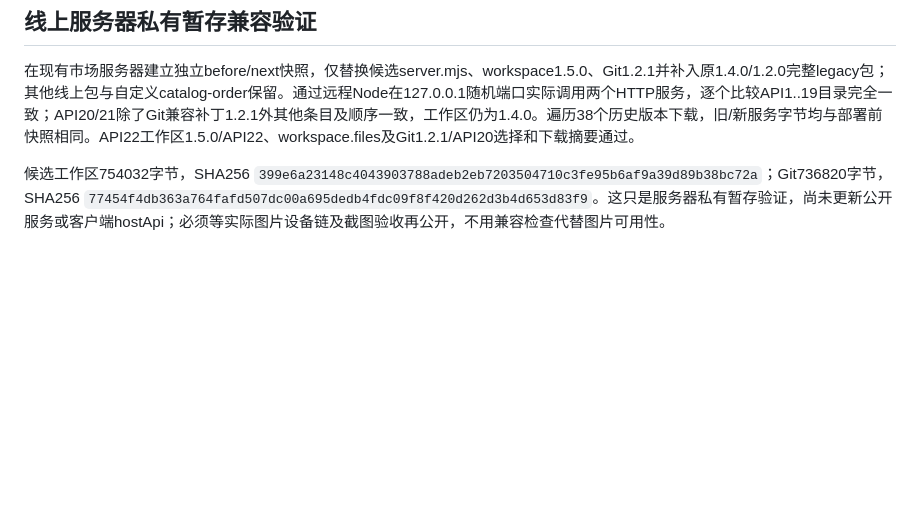
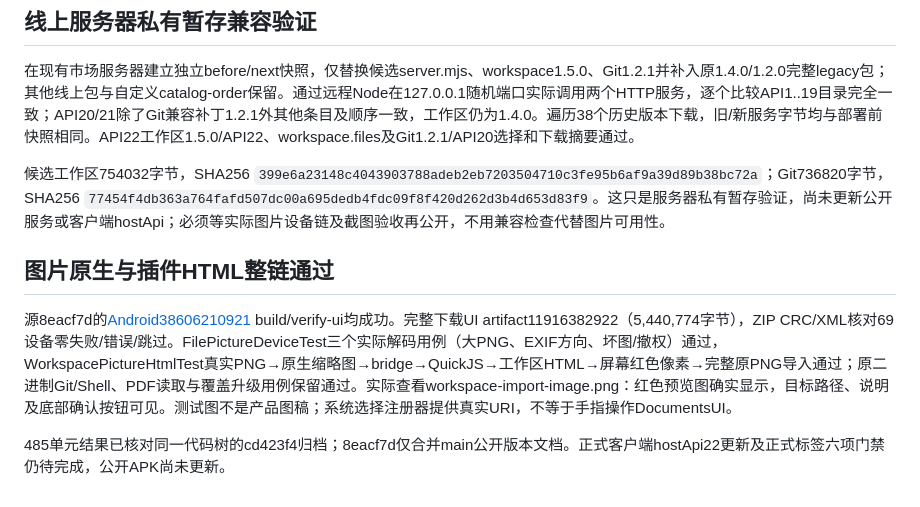
Before and after one commit to veryy/Solvit, a Markdown page: docs/workspace-import-stage.md, the part around the change. Drawn GitHub-style; blank space fills up the shorter version.

Commit message:
docs: record 69 verified device tests and actual plugin image preview screenshot

```diff
--- a/docs/workspace-import-stage.md
+++ b/docs/workspace-import-stage.md
@@ -97,3 +97,10 @@ PageFilePictureRenderer只接受当前页持有的PageBinaryDocument，原生先
 在现有市场服务器建立独立before/next快照，仅替换候选server.mjs、workspace1.5.0、Git1.2.1并补入原1.4.0/1.2.0完整legacy包；其他线上包与自定义catalog-order保留。通过远程Node在127.0.0.1随机端口实际调用两个HTTP服务，逐个比较API1..19目录完全一致；API20/21除了Git兼容补丁1.2.1外其他条目及顺序一致，工作区仍为1.4.0。遍历38个历史版本下载，旧/新服务字节均与部署前快照相同。API22工作区1.5.0/API22、workspace.files及Git1.2.1/API20选择和下载摘要通过。
 
 候选工作区754032字节，SHA256 `399e6a23148c4043903788adeb2eb7203504710c3fe95b6af9a39d89b38bc72a`；Git736820字节，SHA256 `77454f4db363a764fafd507dc00a695dedb4fdc09f8f420d262d3b4d653d83f9`。这只是服务器私有暂存验证，尚未更新公开服务或客户端hostApi；必须等实际图片设备链及截图验收再公开，不用兼容检查代替图片可用性。
+
+
+## 图片原生与插件HTML整链通过
+
+源8eacf7d的[Android38606210921](https://github.com/veryy/Solvit/actions/runs/38606210921) build/verify-ui均成功。完整下载UI artifact11916382922（5,440,774字节），ZIP CRC/XML核对69设备零失败/错误/跳过。FilePictureDeviceTest三个实际解码用例（大PNG、EXIF方向、坏图/撤权）通过，WorkspacePictureHtmlTest真实PNG→原生缩略图→bridge→QuickJS→工作区HTML→屏幕红色像素→完整原PNG导入通过；原二进制Git/Shell、PDF读取与覆盖升级用例保留通过。实际查看workspace-import-image.png：红色预览图确实显示，目标路径、说明及底部确认按钮可见。测试图不是产品图稿；系统选择注册器提供真实URI，不等于手指操作DocumentsUI。
+
+485单元结果已核对同一代码树的cd423f4归档；8eacf7d仅合并main公开版本文档。正式客户端hostApi22更新及正式标签六项门禁仍待完成，公开APK尚未更新。
```
Also changed, not shown: docs/release-0.34.0.md (+5 -2 lines), docs/screenshots/0.34.0/workspace-import-image.png (added).
